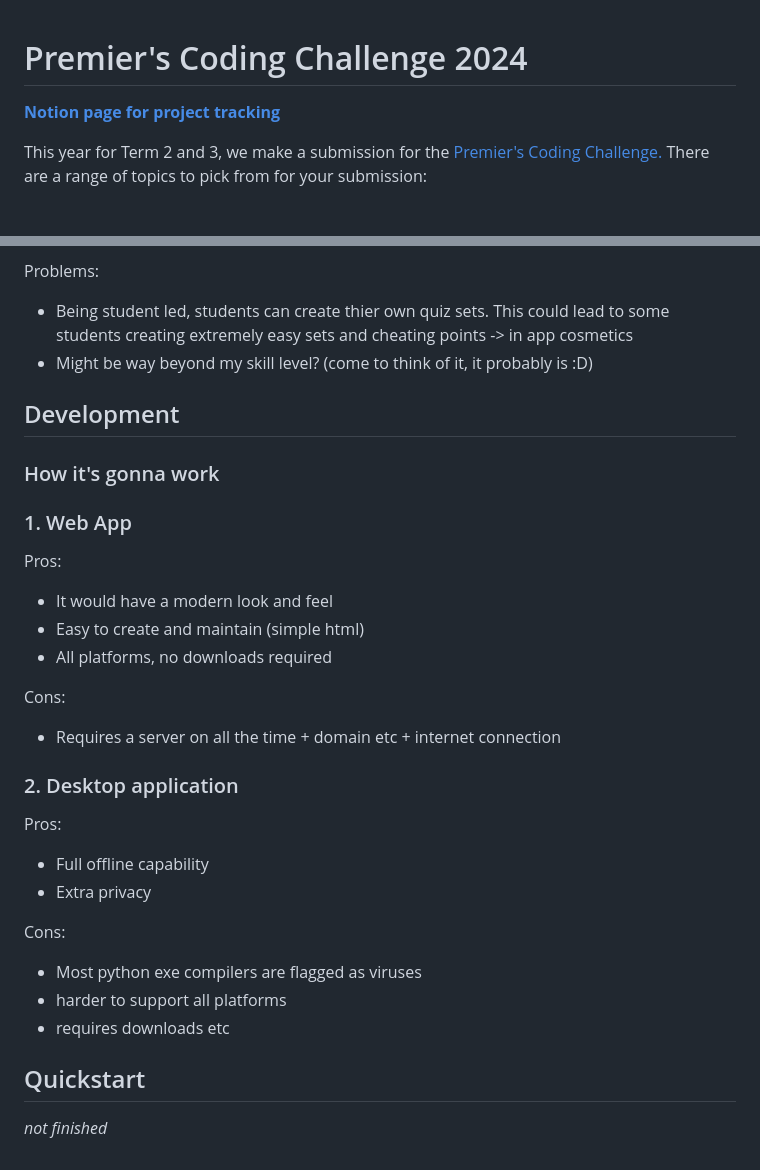
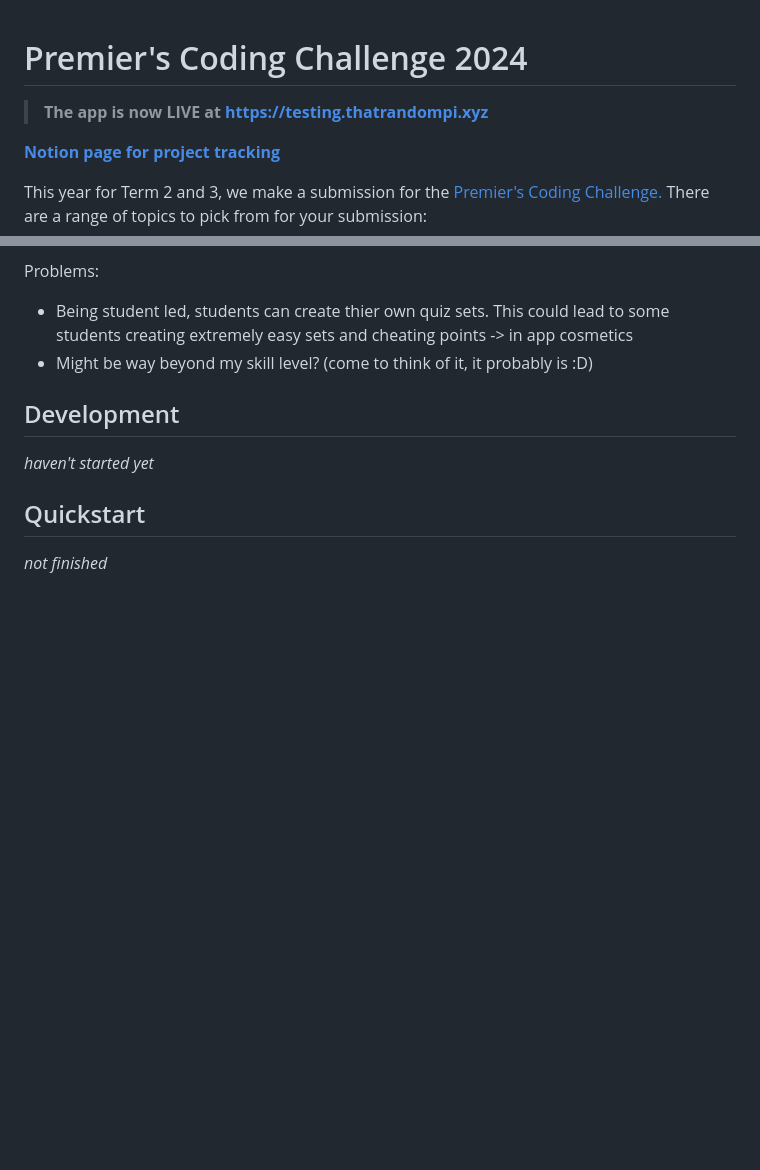
Before and after one commit to NotLawson/premierscodingchallenge, a Markdown page: README.md, 2 parts joined by grey strips. Drawn GitHub-style; blank space fills up the shorter version.

Commit message:
note the app going live

```diff
--- a/README.md
+++ b/README.md
@@ -1,4 +1,5 @@
 # Premier's Coding Challenge 2024
+> <b>The app is now LIVE at https://testing.thatrandompi.xyz</b>
 
 <b>[Notion page for project tracking](https://notlawson.notion.site/Digital-Tech-Project-29619290f81d4ec6b35c3d7f72906a30?pvs=4)</b>
 
@@ -69,29 +70,7 @@ Problems:
 
 ## Development
 
-### How it's gonna work
-
-### 1. Web App
-
-Pros:
-- It would have a modern look and feel
-- Easy to create and maintain (simple html)
-- All platforms, no downloads required
-
-Cons:
-- Requires a server on all the time + domain etc + internet connection
-
-### 2. Desktop application
-
-Pros:
-- Full offline capability
-- Extra privacy
-
-Cons:
-- Most python exe compilers are flagged as viruses
-- harder to support all platforms
-- requires downloads etc
-
+*haven't started yet*
 
 ## Quickstart
 
```
